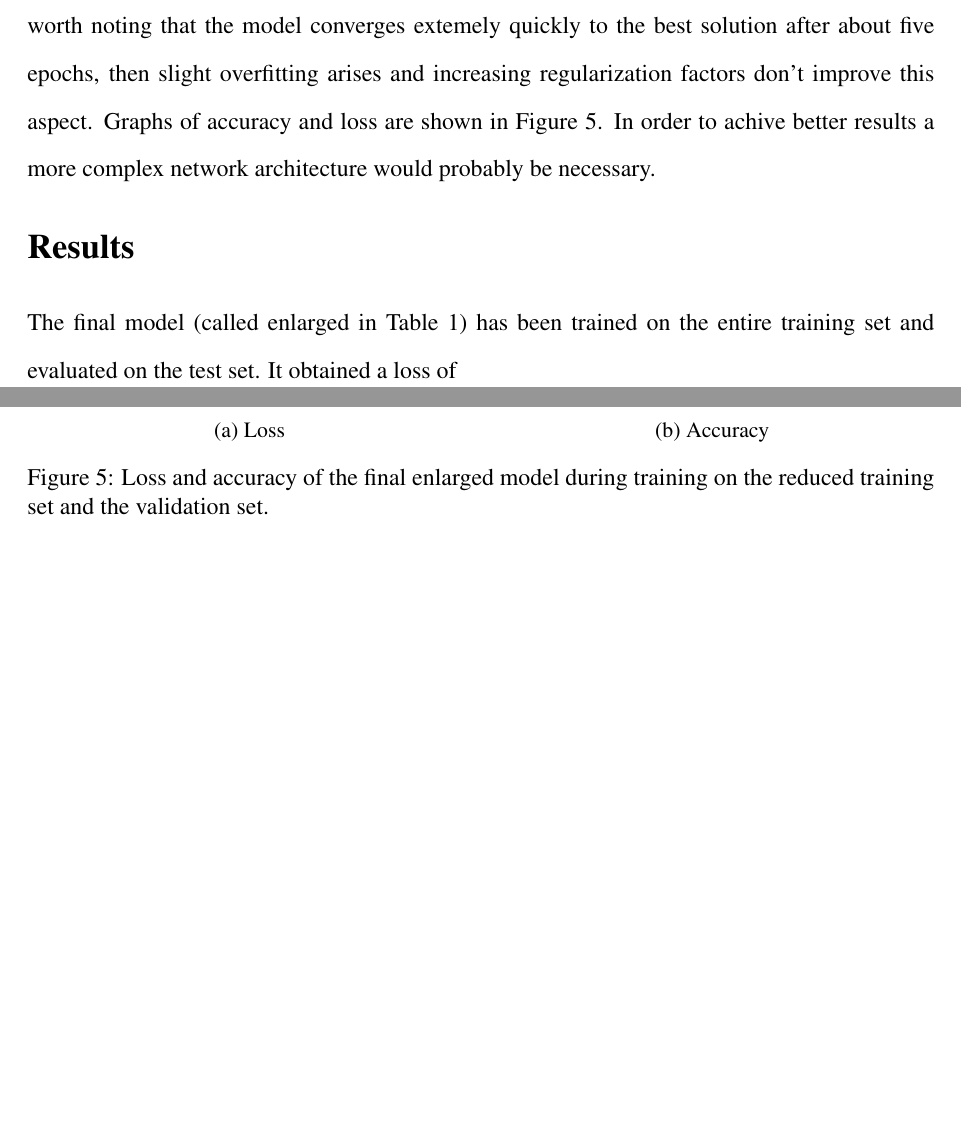
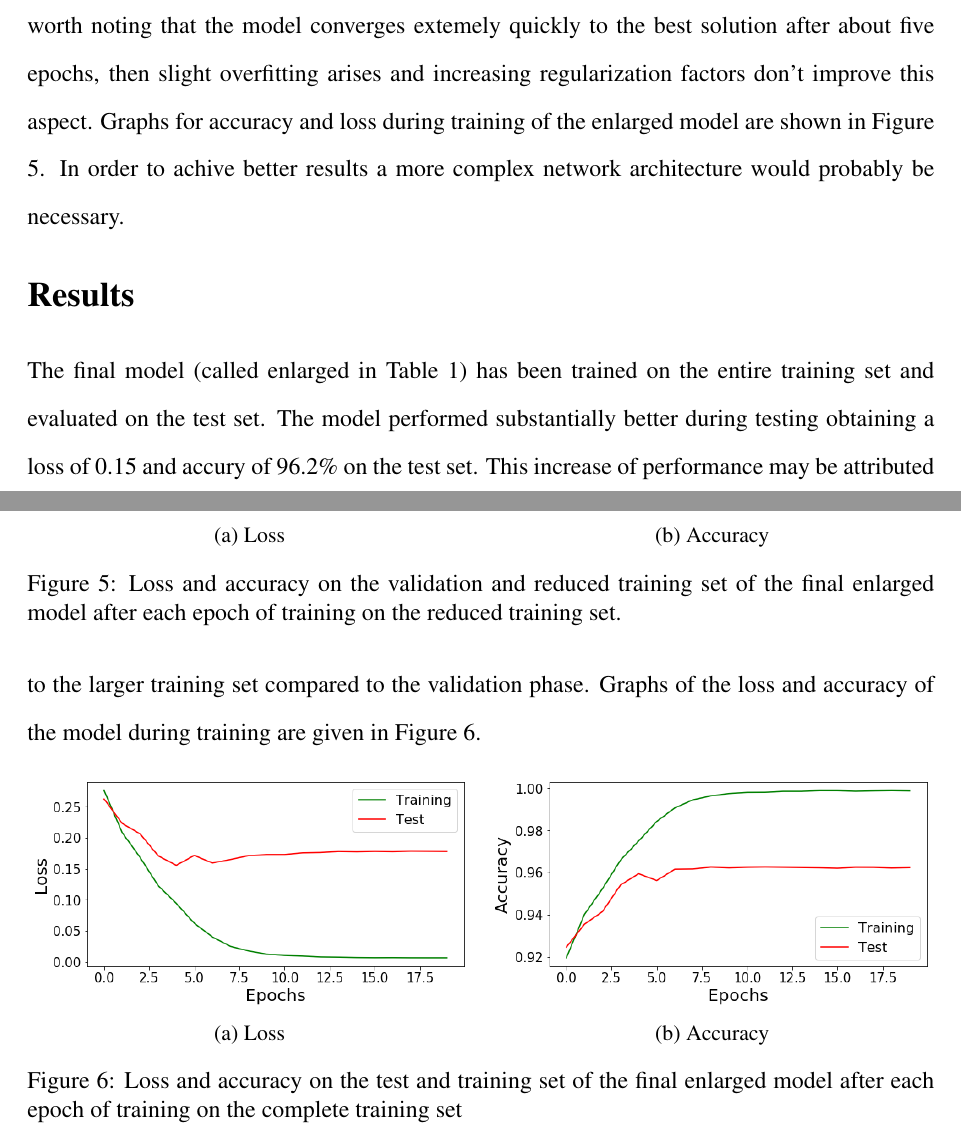
Before and after one commit to ndrfrr/cnn-svhn, a LaTeX document (paper/scifile.tex): two parts of pages 13 and 14 of 14, joined at a grey line, cut so that both start at the same text, the shorter picture padded with empty space. Compiled offline with pdfLaTeX.

Commit message:
show test results

```diff
--- a/paper/scifile.tex
+++ b/paper/scifile.tex
@@ -257,22 +257,22 @@ The starting hyperparameters and their respective value are given in Table \ref{
 	\label{tab:def-hyper}
 \end{table}
 
-The value of the loss function decreased throughout the steps going from the value of 0.37 at the start, to 0.21 after validation, to 0.19 after enlargement. Likewise accuracy increased from 93.2\% and 89.2\% to 99.9\% and 95.4\% on training and validation set respectively. It is worth noting that the model converges extemely quickly to the best solution after about five epochs, then slight overfitting arises and increasing regularization factors don't improve this aspect. Graphs of accuracy and loss are shown in Figure \ref{fig:val_graphs}. In order to achive better results a more complex network architecture would probably be necessary.
+The value of the loss function decreased throughout the steps going from the value of 0.37 at the start, to 0.21 after validation, to 0.19 after enlargement. Likewise accuracy increased from 93.2\% and 89.2\% to 99.9\% and 95.4\% on training and validation set respectively. It is worth noting that the model converges extemely quickly to the best solution after about five epochs, then slight overfitting arises and increasing regularization factors don't improve this aspect. Graphs for accuracy and loss during training of the enlarged model are shown in Figure \ref{fig:val_graphs}. In order to achive better results a more complex network architecture would probably be necessary.
 
 \begin{figure}[h]
 	\centering
 	\begin{subfigure}{0.49\textwidth}
 		\includegraphics[width=\linewidth]{val_loss}
 		\caption{Loss}
-		\label{fig:hista}
+		\label{fig:valA}
 	\end{subfigure}
 	\hspace*{\fill} % separation between the subfigures
 	\begin{subfigure}{0.49\textwidth}
 		\includegraphics[width=\linewidth]{val_acc}
 		\caption{Accuracy}
-		\label{fig:histb}
+		\label{fig:valB}
 	\end{subfigure}
-	\caption{Loss and accuracy of the final enlarged model during training on the reduced training set and the validation set.}
+	\caption{Loss and accuracy on the validation and reduced training set of the final enlarged model after each epoch of training on the reduced training set.}
 	\label{fig:val_graphs}
 \end{figure}
 
@@ -281,7 +281,27 @@ The value of the loss function decreased throughout the steps going from the val
 
 \section*{Results}
 
-The final model (called enlarged in Table \ref{tab:def-hyper}) has been trained on the entire training set and evaluated on the test set. It obtained a loss of
+The final model (called enlarged in Table \ref{tab:def-hyper}) has been trained on the entire training set and evaluated on the test set. The model performed substantially better during testing obtaining a loss of 0.15 and accury of 96.2\% on the test set. This increase of performance may be attributed to the larger training set compared to the validation phase. Graphs of the loss and accuracy of the model during training are given in Figure \ref{fig:train_graphs}.
+
+\begin{figure}[h]
+	\centering
+	\begin{subfigure}{0.49\textwidth}
+		\includegraphics[width=\linewidth]{train_loss}
+		\caption{Loss}
+		\label{fig:trainA}
+	\end{subfigure}
+	\hspace*{\fill} % separation between the subfigures
+	\begin{subfigure}{0.49\textwidth}
+		\includegraphics[width=\linewidth]{train_acc}
+		\caption{Accuracy}
+		\label{fig:trainB}
+	\end{subfigure}
+	\caption{Loss and accuracy on the test and training set of the final enlarged model after each epoch of training on the complete training set}
+	\label{fig:train_graphs}
+\end{figure}
+
+
+
 %say how the learnign rate decays
 %show confusion matrix
 %show worst predictions (high probability but wrong)
```
Also changed, not shown: paper/images/train_acc.png (added), paper/images/train_loss.png (added), paper/scifile.pdf, paper/scifile.tex (2 more changed lines), 3 other files.
